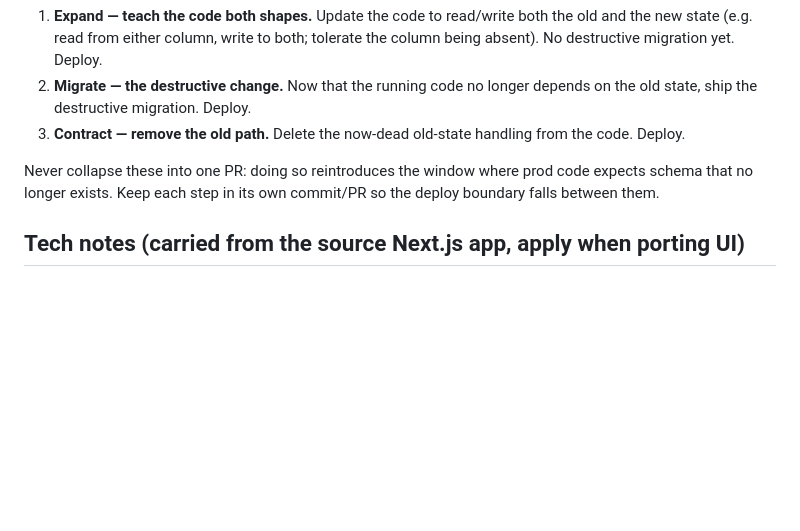
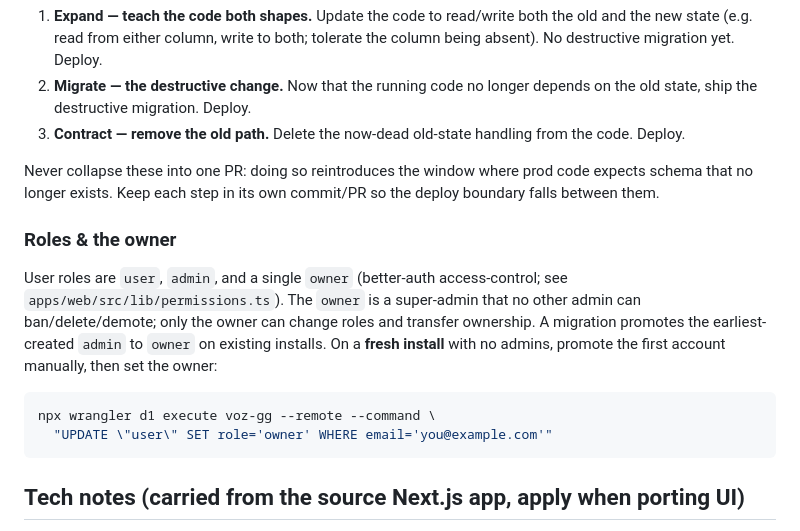
Before and after one commit to Voziv/voz.gg, a Markdown page: AGENTS.md, the part around the change. Drawn GitHub-style; blank space fills up the shorter version.

Commit message:
docs: document owner role and bootstrap
Signed-off-by: Voz <25726+Voziv@users.noreply.github.com>

````diff
--- a/AGENTS.md
+++ b/AGENTS.md
@@ -66,6 +66,15 @@ Because migrations run before the new code, **every migration must be backward-c
 
 Never collapse these into one PR: doing so reintroduces the window where prod code expects schema that no longer exists. Keep each step in its own commit/PR so the deploy boundary falls between them.
 
+### Roles & the owner
+
+User roles are `user`, `admin`, and a single `owner` (better-auth access-control; see `apps/web/src/lib/permissions.ts`). The `owner` is a super-admin that no other admin can ban/delete/demote; only the owner can change roles and transfer ownership. A migration promotes the earliest-created `admin` to `owner` on existing installs. On a **fresh install** with no admins, promote the first account manually, then set the owner:
+
+```sh
+npx wrangler d1 execute voz-gg --remote --command \
+  "UPDATE \"user\" SET role='owner' WHERE email='you@example.com'"
+```
+
 ## Tech notes (carried from the source Next.js app, apply when porting UI)
 
 **React islands** — the dashboard ports shadcn/ui components (built on **Base UI**, `base-vega` style) as `@astrojs/react` islands. **Tailwind 4** uses `@tailwindcss/postcss`, CSS-configured with OKLch variables — no `tailwind.config.*`.
````
